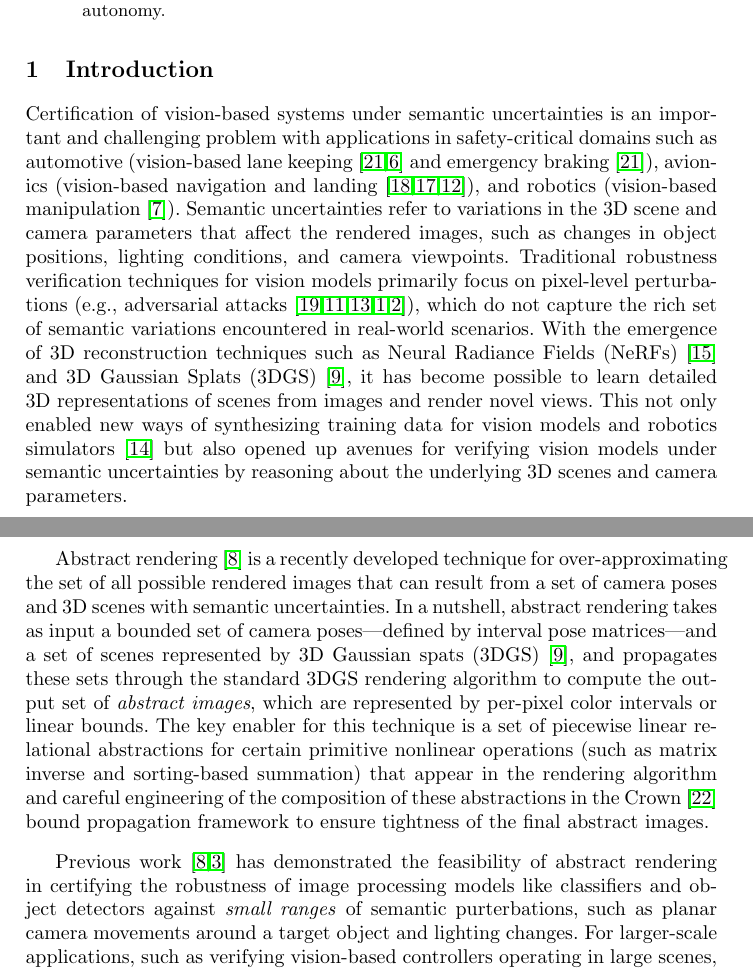
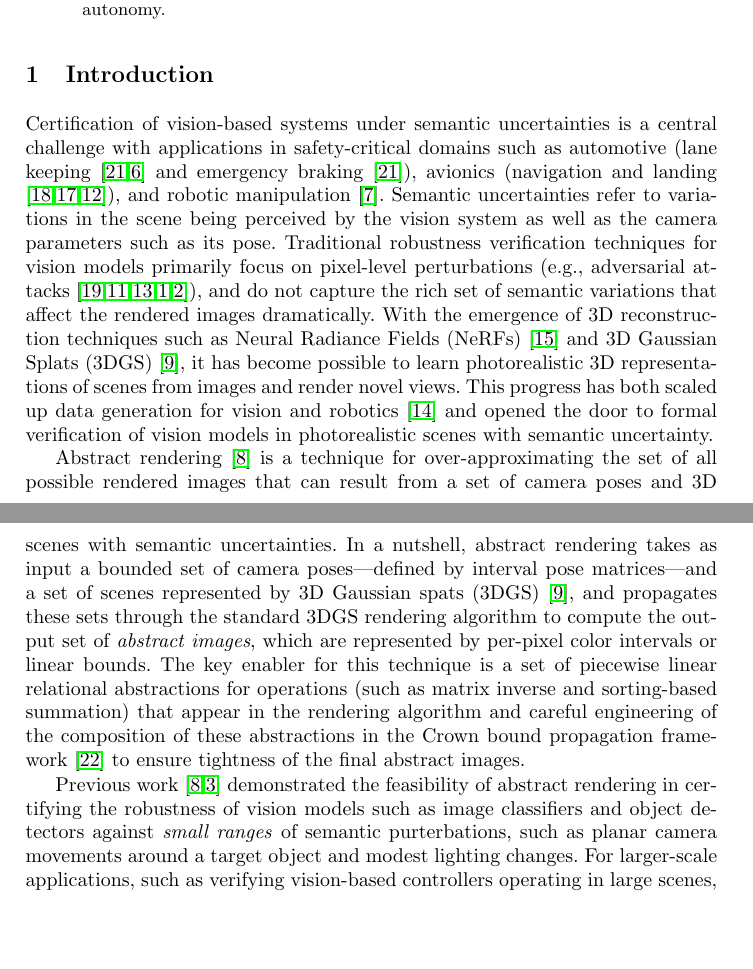
Before and after one commit to IllinoisReliableAutonomyGroup/CAV2026-AR-Tool, a LaTeX paper (lncs-paper/main.tex, which reads lncs-paper/introduction.tex): two parts of pages 1 and 2 of 10, joined at a grey line, cut so that both start at the same text, the shorter picture padded with empty space. Compiled offline with pdfLaTeX.

Commit message:
working on intro

```diff
--- a/lncs-paper/introduction.tex
+++ b/lncs-paper/introduction.tex
@@ -1,11 +1,11 @@
 \section{Introduction}
 \label{sec:introduction}
 
-Certification of vision-based systems under semantic uncertainties is an important and challenging problem with applications in safety-critical domains such as automotive (vision-based lane keeping~\cite{yin2025certified,9852797} and emergency braking~\cite{yin2025certified}), avionics (vision-based navigation and landing~\cite{semerikov2025vision,santa2022nnlander,li2023refiningperceptioncontractscase}), and robotics (vision-based manipulation~\cite{hu2022robustness}). Semantic uncertainties refer to variations in the 3D scene and camera parameters that affect the rendered images, such as changes in object positions, lighting conditions, and camera viewpoints. Traditional robustness verification techniques for vision models primarily focus on pixel-level perturbations (e.g., adversarial attacks~\cite{szegedy2014intriguingpropertiesneuralnetworks,kurakin2017adversarialexamplesphysicalworld,madry2018towards,8294186,9614158}), which do not capture the rich set of semantic variations encountered in real-world scenarios.
-With the emergence of 3D reconstruction techniques such as Neural Radiance Fields (NeRFs)~\cite{10.1145/3503250} and 3D Gaussian Splats (3DGS)~\cite{10.1145/3592433}, it has become possible to learn detailed 3D representations of scenes from images and render novel views. This not only enabled new ways of synthesizing training data for vision models and robotics simulators~\cite{falcon} but also opened up avenues for verifying vision models under semantic uncertainties by reasoning about the underlying 3D scenes and camera parameters.
+Certification of vision-based systems under semantic uncertainties is a central challenge with applications in safety-critical domains such as automotive (lane keeping~\cite{yin2025certified,9852797} and emergency braking~\cite{yin2025certified}), avionics (navigation\- and\- landing \cite{semerikov2025vision,santa2022nnlander,li2023refiningperceptioncontractscase}), and robotic manipulation~\cite{hu2022robustness}. Semantic uncertainties refer to variations in the scene being perceived by the vision system as well as the camera parameters such as its pose. Traditional robustness verification techniques for vision models primarily focus on pixel-level perturbations (e.g., adversarial attacks~\cite{szegedy2014intriguingpropertiesneuralnetworks,kurakin2017adversarialexamplesphysicalworld,madry2018towards,8294186,9614158}), and do not capture the rich set of semantic variations that affect the rendered images dramatically.
+With the emergence of 3D reconstruction techniques such as Neural Radiance Fields (NeRFs)~\cite{10.1145/3503250} and 3D Gaussian Splats (3DGS)~\cite{10.1145/3592433}, it has become possible to learn photorealistic 3D representations of scenes from images and render novel views. This progress has both scaled up data generation for vision and robotics~\cite{falcon} and opened the door to formal verification of vision models in photorealistic scenes with semantic uncertainty.
 
 
-Abstract rendering~\cite{AbstractRendering_Neurips2025} is a recently developed technique for over-approximating the set of all possible rendered images that can result from a set of camera poses and 3D scenes with semantic uncertainties. In a nutshell, abstract rendering takes as input a bounded set of camera poses---defined by interval pose matrices---and a set of scenes represented by 3D Gaussian spats (3DGS)~\cite{10.1145/3592433}, and propagates these sets through the standard 3DGS rendering algorithm to compute the output set of {\em abstract images}, which are represented by per-pixel color intervals or linear bounds. The key enabler for this technique is a set of piecewise linear relational abstractions for certain primitive nonlinear operations (such as matrix inverse and sorting-based summation) that appear in the rendering algorithm and careful engineering of the composition of these abstractions in the Crown~\cite{zhang2018efficient} bound propagation framework to ensure tightness of the final abstract images.
+Abstract rendering~\cite{AbstractRendering_Neurips2025} is a  technique for over-approximating the set of all possible rendered images that can result from a set of camera poses and 3D scenes with semantic uncertainties. In a nutshell, abstract rendering takes as input a bounded set of camera poses---defined by interval pose matrices---and a set of scenes represented by 3D Gaussian spats (3DGS)~\cite{10.1145/3592433}, and propagates these sets through the standard 3DGS rendering algorithm to compute the output set of {\em abstract images}, which are represented by per-pixel color intervals or linear bounds. The key enabler for this technique is a set of piecewise linear relational abstractions for  operations (such as matrix inverse and sorting-based summation) that appear in the rendering algorithm and careful engineering of the composition of these abstractions in the Crown bound propagation framework~\cite{zhang2018efficient} to ensure tightness of the final abstract images.
 
-Previous work~\cite{AbstractRendering_Neurips2025,Habeeb-AbstractImages24} has demonstrated the feasibility  of abstract rendering in certifying the robustness of image processing models like classifiers and object detectors against {\em small ranges\/} of semantic purterbations, such as planar camera movements around a target object  and lighting changes. For larger-scale applications, such as verifying vision-based controllers operating in large scenes, abstract rendering needs to be integrated into a larger verification workflow that can efficiently specify, partition, and manage the large number of abstract rendering queries that arise in such settings.
+Previous work~\cite{AbstractRendering_Neurips2025,Habeeb-AbstractImages24}  demonstrated the feasibility  of abstract rendering in certifying the robustness of vision models such as image classifiers and object detectors against {\em small ranges\/} of semantic purterbations, such as planar camera movements around a target object  and modest lighting changes. For larger-scale applications, such as verifying vision-based controllers operating in large scenes, abstract rendering needs to be integrated into a  verification workflow that can effectively specify, partition, and manage the large number of abstract rendering queries that arise in such settings.
 
```
Also changed, not shown: lncs-paper/egbib.bib (+1 -1 lines), lncs-paper/introduction.tex (10 more changed lines).
